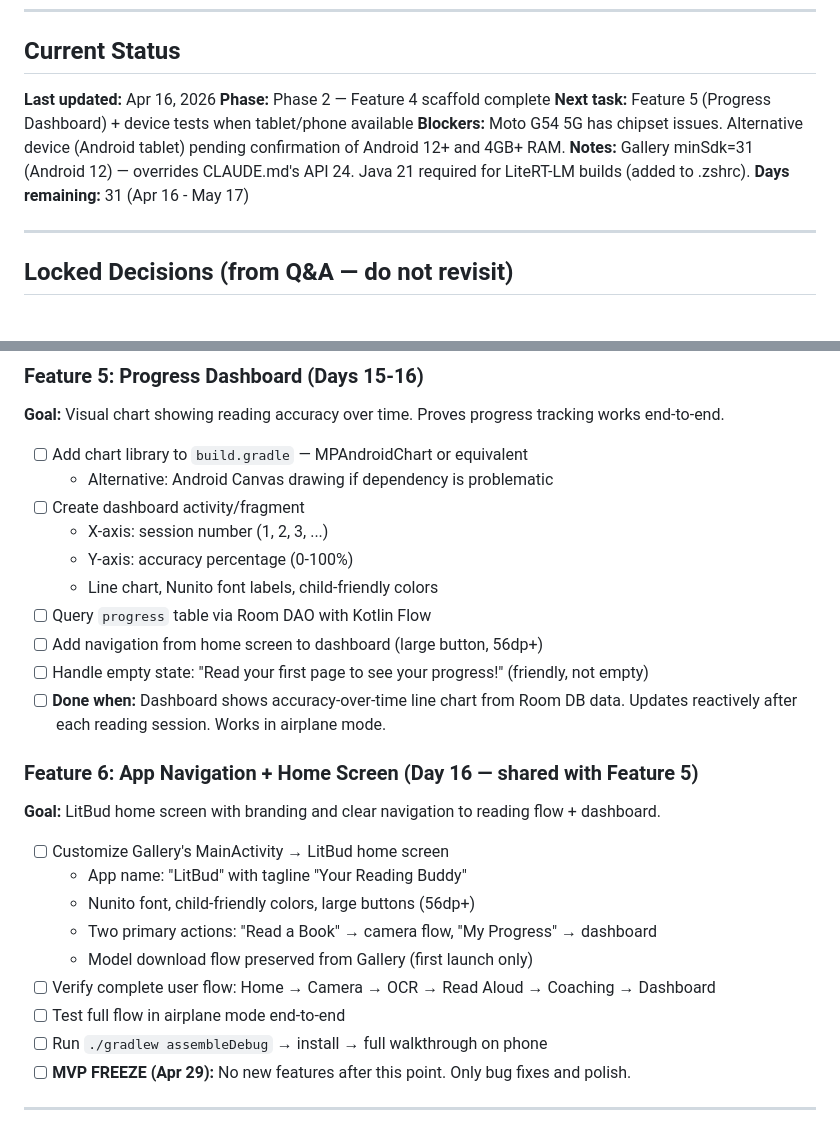
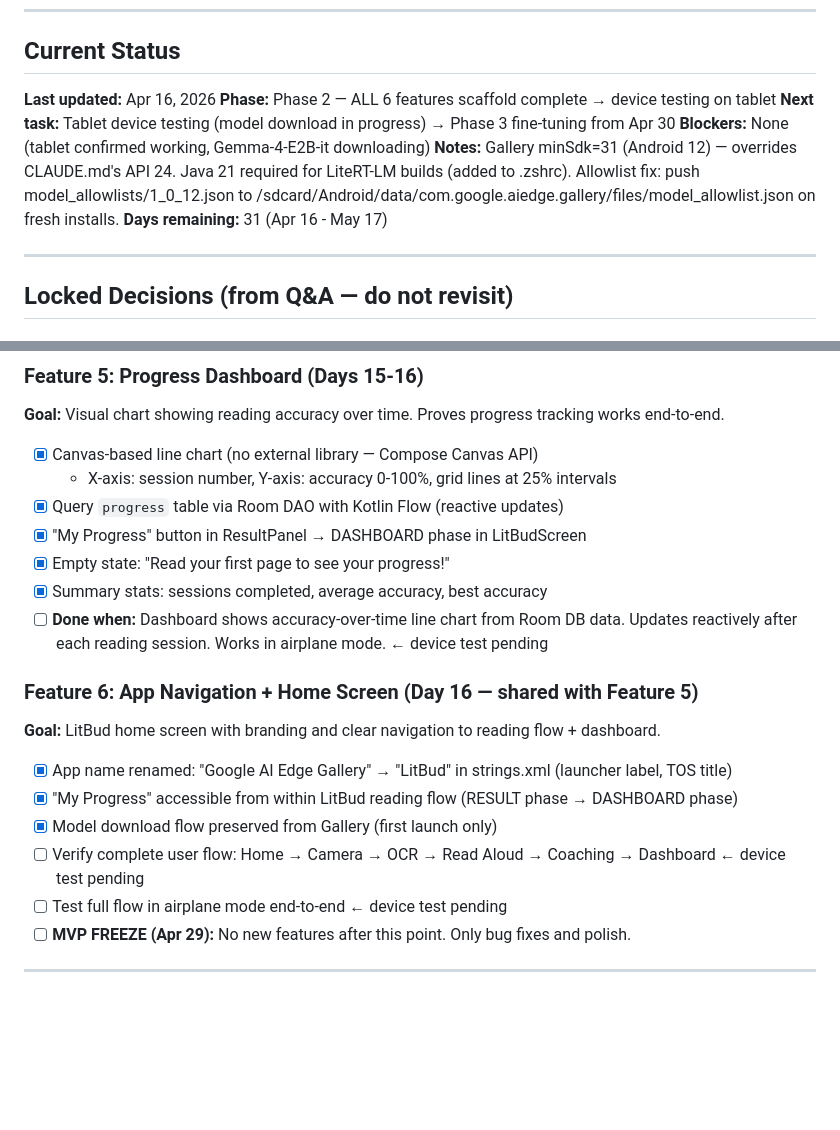
Before and after one commit to Vi-Shock/litbud, a Markdown page: PLAN.md, 2 parts joined by grey strips. GitHub-like rendering; blank space fills up the shorter version.

Commit message:
docs: update PLAN.md — all 6 features scaffold complete
Co-Authored-By: Claude Sonnet 4.6 <noreply@anthropic.com>

```diff
--- a/PLAN.md
+++ b/PLAN.md
@@ -10,10 +10,10 @@
 ## Current Status
 
 **Last updated:** Apr 16, 2026
-**Phase:** Phase 2 — Feature 4 scaffold complete
-**Next task:** Feature 5 (Progress Dashboard) + device tests when tablet/phone available
-**Blockers:** Moto G54 5G has chipset issues. Alternative device (Android tablet) pending confirmation of Android 12+ and 4GB+ RAM.
-**Notes:** Gallery minSdk=31 (Android 12) — overrides CLAUDE.md's API 24. Java 21 required for LiteRT-LM builds (added to .zshrc).
+**Phase:** Phase 2 — ALL 6 features scaffold complete → device testing on tablet
+**Next task:** Tablet device testing (model download in progress) → Phase 3 fine-tuning from Apr 30
+**Blockers:** None (tablet confirmed working, Gemma-4-E2B-it downloading)
+**Notes:** Gallery minSdk=31 (Android 12) — overrides CLAUDE.md's API 24. Java 21 required for LiteRT-LM builds (added to .zshrc). Allowlist fix: push model_allowlists/1_0_12.json to /sdcard/Android/data/com.google.aiedge.gallery/files/model_allowlist.json on fresh installs.
 **Days remaining:** 31 (Apr 16 - May 17)
 
 ---
@@ -253,29 +253,23 @@
 
 **Goal:** Visual chart showing reading accuracy over time. Proves progress tracking works end-to-end.
 
-- [ ] Add chart library to `build.gradle` — MPAndroidChart or equivalent
-  - Alternative: Android Canvas drawing if dependency is problematic
-- [ ] Create dashboard activity/fragment
-  - X-axis: session number (1, 2, 3, ...)
-  - Y-axis: accuracy percentage (0-100%)
-  - Line chart, Nunito font labels, child-friendly colors
-- [ ] Query `progress` table via Room DAO with Kotlin Flow
-- [ ] Add navigation from home screen to dashboard (large button, 56dp+)
-- [ ] Handle empty state: "Read your first page to see your progress!" (friendly, not empty)
-- [ ] **Done when:** Dashboard shows accuracy-over-time line chart from Room DB data. Updates reactively after each reading session. Works in airplane mode.
+- [x] Canvas-based line chart (no external library — Compose Canvas API)
+  - X-axis: session number, Y-axis: accuracy 0-100%, grid lines at 25% intervals
+- [x] Query `progress` table via Room DAO with Kotlin Flow (reactive updates)
+- [x] "My Progress" button in ResultPanel → DASHBOARD phase in LitBudScreen
+- [x] Empty state: "Read your first page to see your progress!"
+- [x] Summary stats: sessions completed, average accuracy, best accuracy
+- [ ] **Done when:** Dashboard shows accuracy-over-time line chart from Room DB data. Updates reactively after each reading session. Works in airplane mode. ← device test pending
 
 ### Feature 6: App Navigation + Home Screen (Day 16 — shared with Feature 5)
 
 **Goal:** LitBud home screen with branding and clear navigation to reading flow + dashboard.
 
-- [ ] Customize Gallery's MainActivity → LitBud home screen
-  - App name: "LitBud" with tagline "Your Reading Buddy"
-  - Nunito font, child-friendly colors, large buttons (56dp+)
-  - Two primary actions: "Read a Book" → camera flow, "My Progress" → dashboard
-  - Model download flow preserved from Gallery (first launch only)
-- [ ] Verify complete user flow: Home → Camera → OCR → Read Aloud → Coaching → Dashboard
-- [ ] Test full flow in airplane mode end-to-end
-- [ ] Run `./gradlew assembleDebug` → install → full walkthrough on phone
+- [x] App name renamed: "Google AI Edge Gallery" → "LitBud" in strings.xml (launcher label, TOS title)
+- [x] "My Progress" accessible from within LitBud reading flow (RESULT phase → DASHBOARD phase)
+- [x] Model download flow preserved from Gallery (first launch only)
+- [ ] Verify complete user flow: Home → Camera → OCR → Read Aloud → Coaching → Dashboard ← device test pending
+- [ ] Test full flow in airplane mode end-to-end ← device test pending
 - [ ] **MVP FREEZE (Apr 29):** No new features after this point. Only bug fixes and polish.
 
 ---
```
